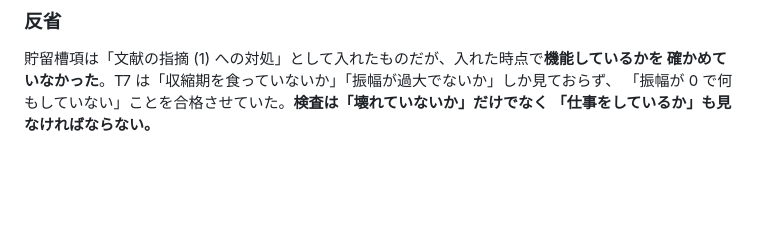
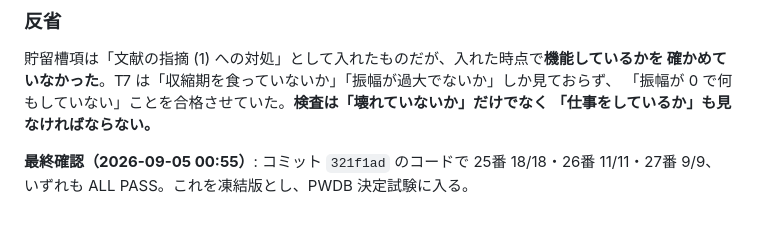
Before and after one commit to nobumitsu-3141/ppg-study, a Markdown page: docs/research/lab_log.md, the part around the change. Drawn GitHub-style; blank space fills up the shorter version.

Commit message:
監査後の最終コードで 25/26/27 番すべて ALL PASS を記録
Co-Authored-By: Claude Fable 5.1 <noreply@anthropic.com>
Claude-Session: https://claude.ai/code/session_014EeswEG2Q8DPu944PwhYTP

```diff
--- a/docs/research/lab_log.md
+++ b/docs/research/lab_log.md
@@ -2035,3 +2035,6 @@ Basso 2024・Tigges 2017・Goswami 2010 のいずれも貯留槽項を持たな
 確かめていなかった**。T7 は「収縮期を食っていないか」「振幅が過大でないか」しか見ておらず、
 「振幅が 0 で何もしていない」ことを合格させていた。**検査は「壊れていないか」だけでなく
 「仕事をしているか」も見なければならない。**
+
+**最終確認（2026-09-05 00:55）**: コミット `321f1ad` のコードで 25番 18/18・26番 11/11・27番 9/9、
+いずれも ALL PASS。これを凍結版とし、PWDB 決定試験に入る。
```
